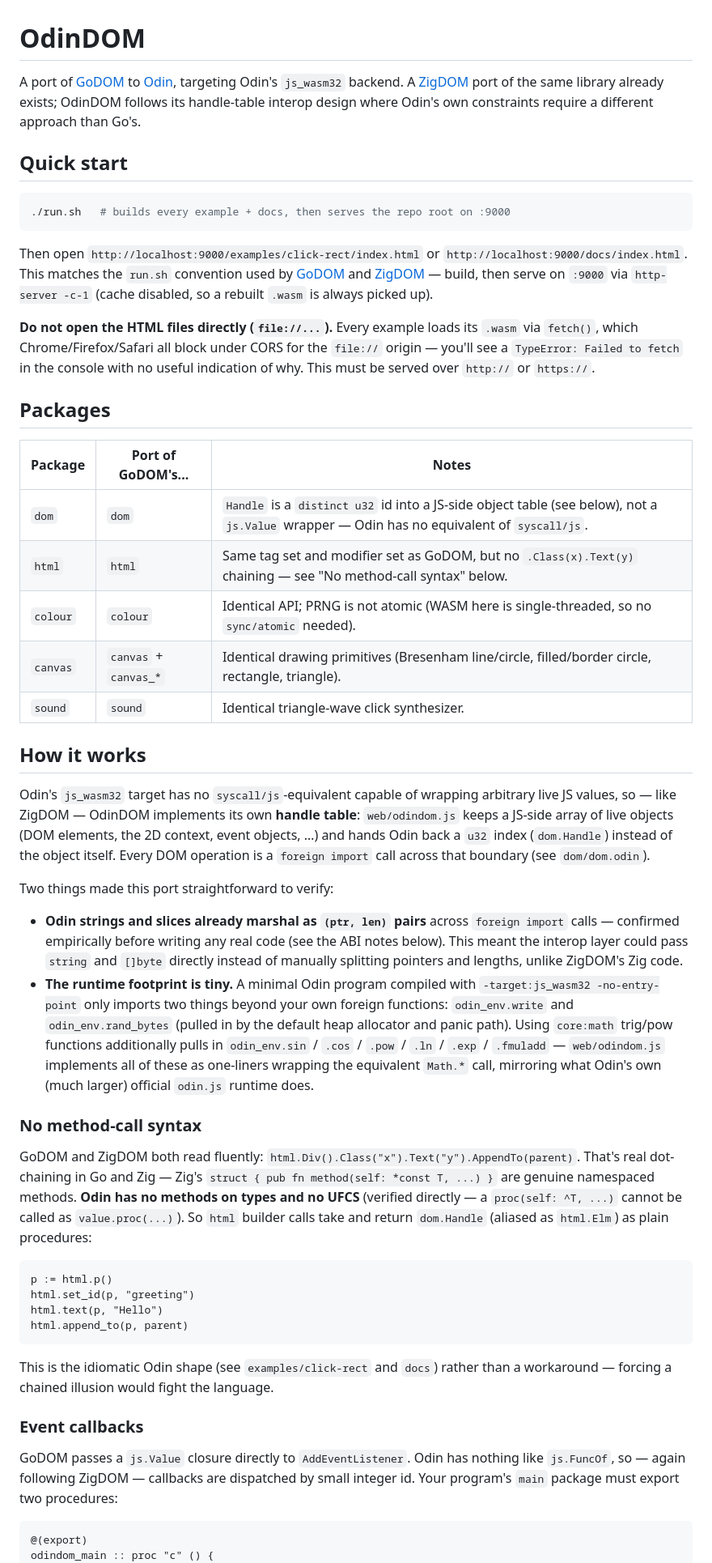
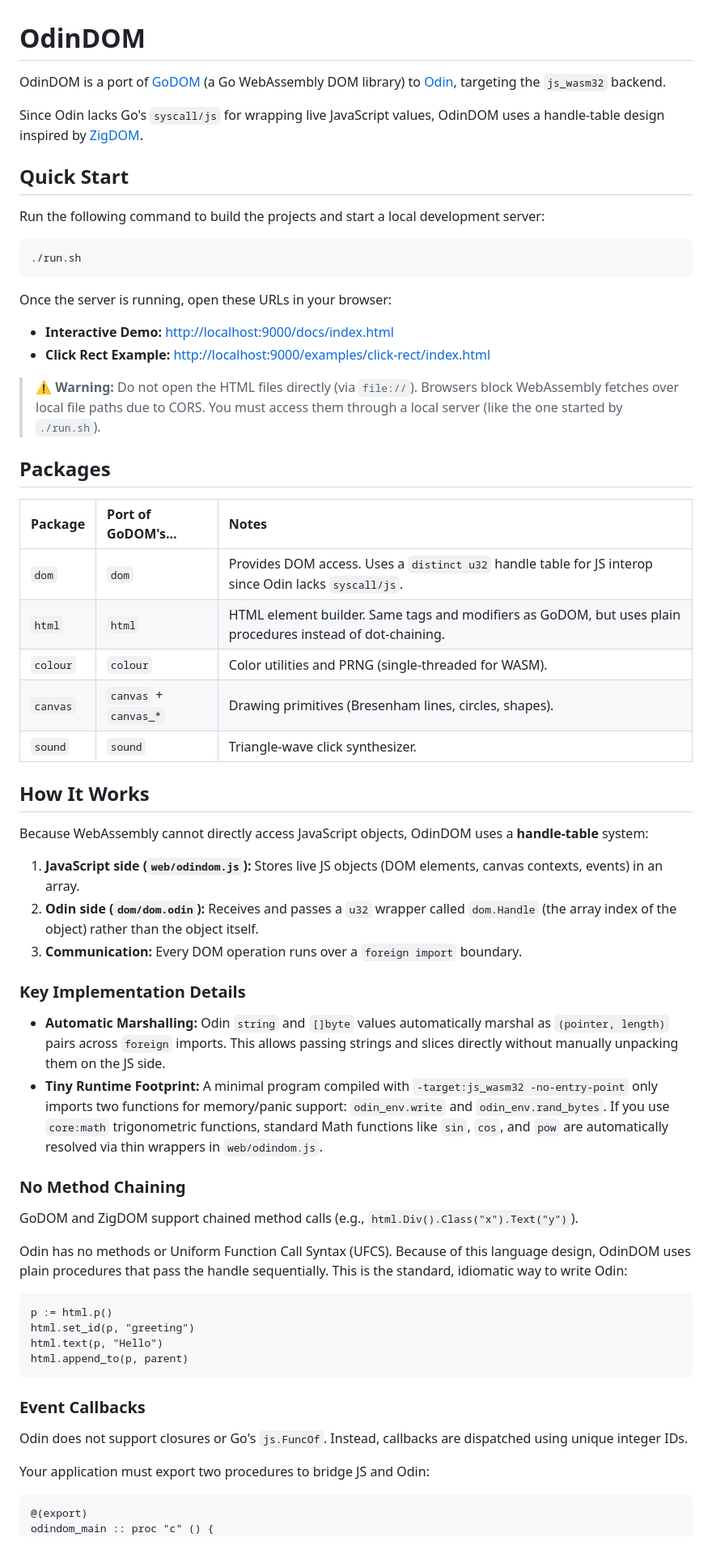
Before and after one commit to ewaldhorn/odindom, a Markdown page: README.md, the part around one of its changes. Shown at 81% size. Rendered like a GitHub page.

Commit message:
Rework README

````diff
--- a/README.md
+++ b/README.md
@@ -1,64 +1,51 @@
 # OdinDOM
 
-A port of [GoDOM](../godom) to [Odin](https://odin-lang.org), targeting Odin's `js_wasm32`
-backend. A [ZigDOM](../zigdom) port of the same library already exists; OdinDOM follows its
-handle-table interop design where Odin's own constraints require a different approach than Go's.
+OdinDOM is a port of [GoDOM](../godom) (a Go WebAssembly DOM library) to [Odin](https://odin-lang.org), targeting the `js_wasm32` backend.
 
-## Quick start
+Since Odin lacks Go's `syscall/js` for wrapping live JavaScript values, OdinDOM uses a handle-table design inspired by [ZigDOM](../zigdom).
+
+## Quick Start
+
+Run the following command to build the projects and start a local development server:
 
 ```sh
-./run.sh   # builds every example + docs, then serves the repo root on :9000
+./run.sh
 ```
 
-Then open `http://localhost:9000/examples/click-rect/index.html` or
-`http://localhost:9000/docs/index.html`. This matches the `run.sh` convention used by
-[GoDOM](../godom) and [ZigDOM](../zigdom) — build, then serve on `:9000` via
-`http-server -c-1` (cache disabled, so a rebuilt `.wasm` is always picked up).
+Once the server is running, open these URLs in your browser:
+* **Interactive Demo:** [http://localhost:9000/docs/index.html](http://localhost:9000/docs/index.html)
+* **Click Rect Example:** [http://localhost:9000/examples/click-rect/index.html](http://localhost:9000/examples/click-rect/index.html)
 
-**Do not open the HTML files directly (`file://...`).** Every example loads its `.wasm` via
-`fetch()`, which Chrome/Firefox/Safari all block under CORS for the `file://` origin — you'll see
-a `TypeError: Failed to fetch` in the console with no useful indication of why. This must be
-served over `http://` or `https://`.
+> ⚠️ **Warning:** Do not open the HTML files directly (via `file://`). Browsers block WebAssembly fetches over local file paths due to CORS. You must access them through a local server (like the one started by `./run.sh`).
 
 ## Packages
 
-| Package  | Port of GoDOM's...    | Notes |
-|----------|------------------------|-------|
-| `dom`    | `dom`                  | `Handle` is a `distinct u32` id into a JS-side object table (see below), not a `js.Value` wrapper — Odin has no equivalent of `syscall/js`. |
-| `html`   | `html`                 | Same tag set and modifier set as GoDOM, but no `.Class(x).Text(y)` chaining — see "No method-call syntax" below. |
-| `colour` | `colour`               | Identical API; PRNG is not atomic (WASM here is single-threaded, so no `sync/atomic` needed). |
-| `canvas` | `canvas` + `canvas_*`  | Identical drawing primitives (Bresenham line/circle, filled/border circle, rectangle, triangle). |
-| `sound`  | `sound`                | Identical triangle-wave click synthesizer. |
+| Package | Port of GoDOM's... | Notes |
+| :--- | :--- | :--- |
+| `dom` | `dom` | Provides DOM access. Uses a `distinct u32` handle table for JS interop since Odin lacks `syscall/js`. |
+| `html` | `html` | HTML element builder. Same tags and modifiers as GoDOM, but uses plain procedures instead of dot-chaining. |
+| `colour` | `colour` | Color utilities and PRNG (single-threaded for WASM). |
+| `canvas` | `canvas` + `canvas_*` | Drawing primitives (Bresenham lines, circles, shapes). |
+| `sound` | `sound` | Triangle-wave click synthesizer. |
 
-## How it works
+## How It Works
 
-Odin's `js_wasm32` target has no `syscall/js`-equivalent capable of wrapping arbitrary live JS
-values, so — like ZigDOM — OdinDOM implements its own **handle table**: `web/odindom.js` keeps a
-JS-side array of live objects (DOM elements, the 2D context, event objects, …) and hands Odin back
-a `u32` index (`dom.Handle`) instead of the object itself. Every DOM operation is a `foreign
-import` call across that boundary (see `dom/dom.odin`).
+Because WebAssembly cannot directly access JavaScript objects, OdinDOM uses a **handle-table** system:
 
-Two things made this port straightforward to verify:
+1. **JavaScript side (`web/odindom.js`):** Stores live JS objects (DOM elements, canvas contexts, events) in an array.
+2. **Odin side (`dom/dom.odin`):** Receives and passes a `u32` wrapper called `dom.Handle` (the array index of the object) rather than the object itself.
+3. **Communication:** Every DOM operation runs over a `foreign import` boundary.
 
-- **Odin strings and slices already marshal as `(ptr, len)` pairs** across `foreign import`
-  calls — confirmed empirically before writing any real code (see the ABI notes below). This
-  meant the interop layer could pass `string` and `[]byte` directly instead of manually splitting
-  pointers and lengths, unlike ZigDOM's Zig code.
-- **The runtime footprint is tiny.** A minimal Odin program compiled with
-  `-target:js_wasm32 -no-entry-point` only imports two things beyond your own foreign functions:
-  `odin_env.write` and `odin_env.rand_bytes` (pulled in by the default heap allocator and panic
-  path). Using `core:math` trig/pow functions additionally pulls in `odin_env.sin` / `.cos` /
-  `.pow` / `.ln` / `.exp` / `.fmuladd` — `web/odindom.js` implements all of these as one-liners
-  wrapping the equivalent `Math.*` call, mirroring what Odin's own (much larger) official
-  `odin.js` runtime does.
+### Key Implementation Details
 
-### No method-call syntax
+* **Automatic Marshalling:** Odin `string` and `[]byte` values automatically marshal as `(pointer, length)` pairs across `foreign` imports. This allows passing strings and slices directly without manually unpacking them on the JS side.
+* **Tiny Runtime Footprint:** A minimal program compiled with `-target:js_wasm32 -no-entry-point` only imports two functions for memory/panic support: `odin_env.write` and `odin_env.rand_bytes`. If you use `core:math` trigonometric functions, standard Math functions like `sin`, `cos`, and `pow` are automatically resolved via thin wrappers in `web/odindom.js`.
 
-GoDOM and ZigDOM both read fluently: `html.Div().Class("x").Text("y").AppendTo(parent)`. That's
-real dot-chaining in Go and Zig — Zig's `struct { pub fn method(self: *const T, ...) }` are
-genuine namespaced methods. **Odin has no methods on types and no UFCS** (verified directly — a
-`proc(self: ^T, ...)` cannot be called as `value.proc(...)`). So `html` builder calls take and
-return `dom.Handle` (aliased as `html.Elm`) as plain procedures:
+### No Method Chaining
+
+GoDOM and ZigDOM support chained method calls (e.g., `html.Div().Class("x").Text("y")`).
+
+Odin has no methods or Uniform Function Call Syntax (UFCS). Because of this language design, OdinDOM uses plain procedures that pass the handle sequentially. This is the standard, idiomatic way to write Odin:
 
 ```odin
 p := html.p()
@@ -67,14 +54,11 @@ html.text(p, "Hello")
 html.append_to(p, parent)
 ```
 
-This is the idiomatic Odin shape (see `examples/click-rect` and `docs`) rather than a workaround —
-forcing a chained illusion would fight the language.
+### Event Callbacks
 
-### Event callbacks
+Odin does not support closures or Go's `js.FuncOf`. Instead, callbacks are dispatched using unique integer IDs.
 
-GoDOM passes a `js.Value` closure directly to `AddEventListener`. Odin has nothing like
-`js.FuncOf`, so — again following ZigDOM — callbacks are dispatched by small integer id. Your
-program's `main` package must export two procedures:
+Your application must export two procedures to bridge JS and Odin:
 
 ```odin
 @(export)
````
Also changed, not shown: other parts of README.md (+51 -32 lines).
